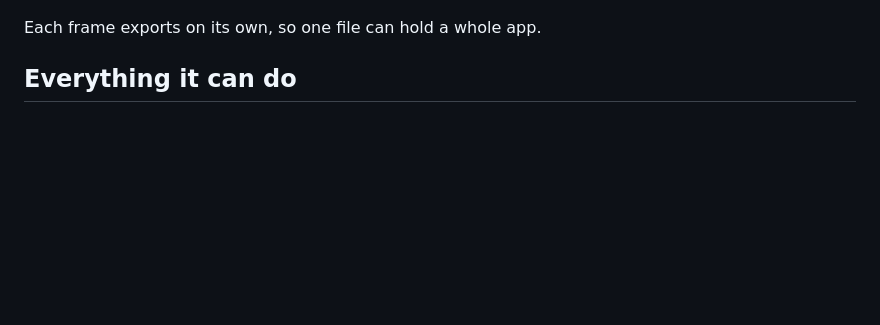
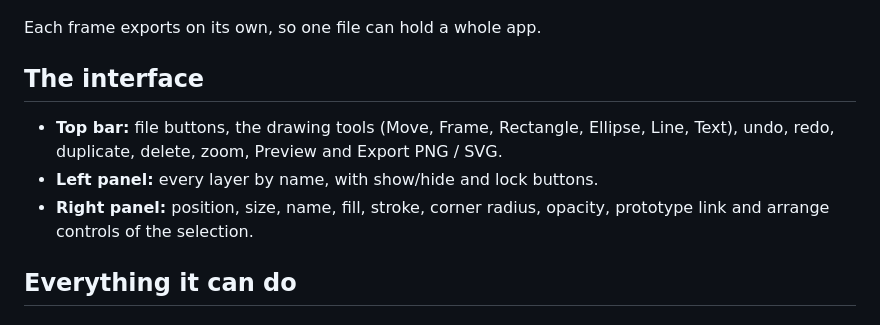
Before and after one commit to plawanpawin-byte/frameout, a Markdown page: README.md, the part around one of its changes. Drawn GitHub-style; blank space fills up the shorter version.

```diff
--- a/README.md
+++ b/README.md
@@ -43,6 +49,12 @@ Select a frame and export it as a crisp PNG.
 ![Exported detail screen](screenshots/05-exported-detail-screen.png)
 
 Each frame exports on its own, so one file can hold a whole app.
+
+## The interface
+
+- **Top bar:** file buttons, the drawing tools (Move, Frame, Rectangle, Ellipse, Line, Text), undo, redo, duplicate, delete, zoom, Preview and Export PNG / SVG.
+- **Left panel:** every layer by name, with show/hide and lock buttons.
+- **Right panel:** position, size, name, fill, stroke, corner radius, opacity, prototype link and arrange controls of the selection.
 
 ## Everything it can do
 
```
Also changed, not shown: other parts of README.md (+17 -1 lines), screenshots/01-canvas.png, screenshots/02-layer-properties.png, screenshots/03-multi-select.png, 5 other files.
